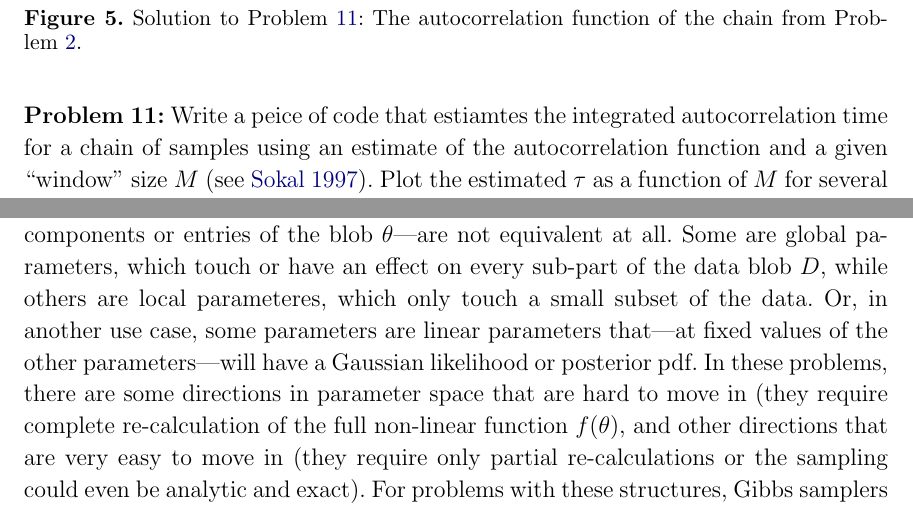
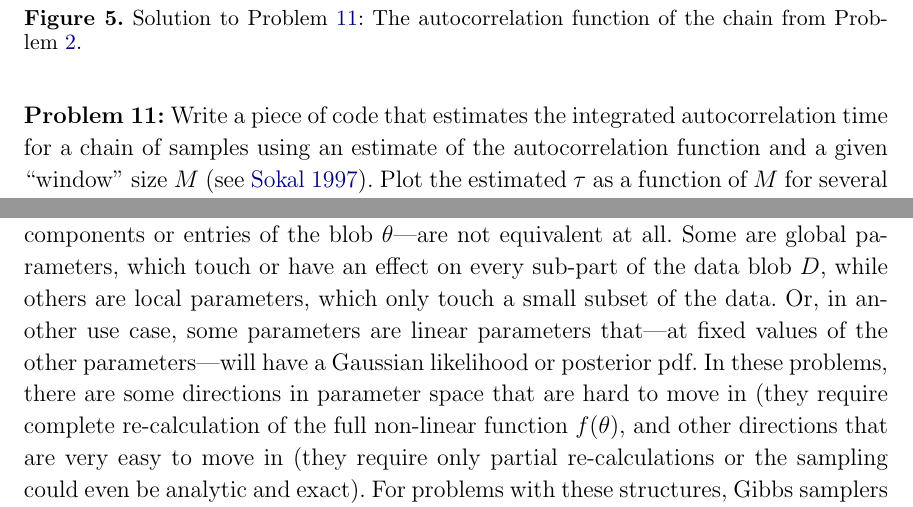
Before and after one commit to davidwhogg/mcmc, a LaTeX paper (mcmc.tex): two parts of pages 15 and 31 of 35, joined at a grey line, cut so that both start at the same text. Compiled offline with LaTeX, dvips and Ghostscript.

Commit message:
incorporating #25

```diff
--- a/mcmc.tex
+++ b/mcmc.tex
@@ -1117,7 +1117,7 @@ The autocorrelation function of the chain from \problemname~\ref{prob:MH}.}
 \end{figure}
 
 \begin{problem}\label{prob:itertau}
-Write a peice of code that estiamtes the integrated autocorrelation time for a
+Write a piece of code that estimates the integrated autocorrelation time for a
 chain of samples using an estimate of the autocorrelation function and a given
 ``window'' size $M$ (see \citealt{sokal}).
 Plot the estimated $\tau$ as a function of $M$ for several contiguous segments
@@ -2163,7 +2163,7 @@ In many problems that have large numbers of parameters,
   the parameters---the components or entries of the
   blob $\pars$---are not equivalent at all.
 Some are global parameters, which touch or have an effect on every
-sub-part of the data blob $\data$, while others are local parameteres,
+sub-part of the data blob $\data$, while others are local parameters,
 which only touch a small subset of the data.
 Or, in another use case, some parameters are linear parameters
 that---at fixed values of the other parameters---will have a Gaussian
```
